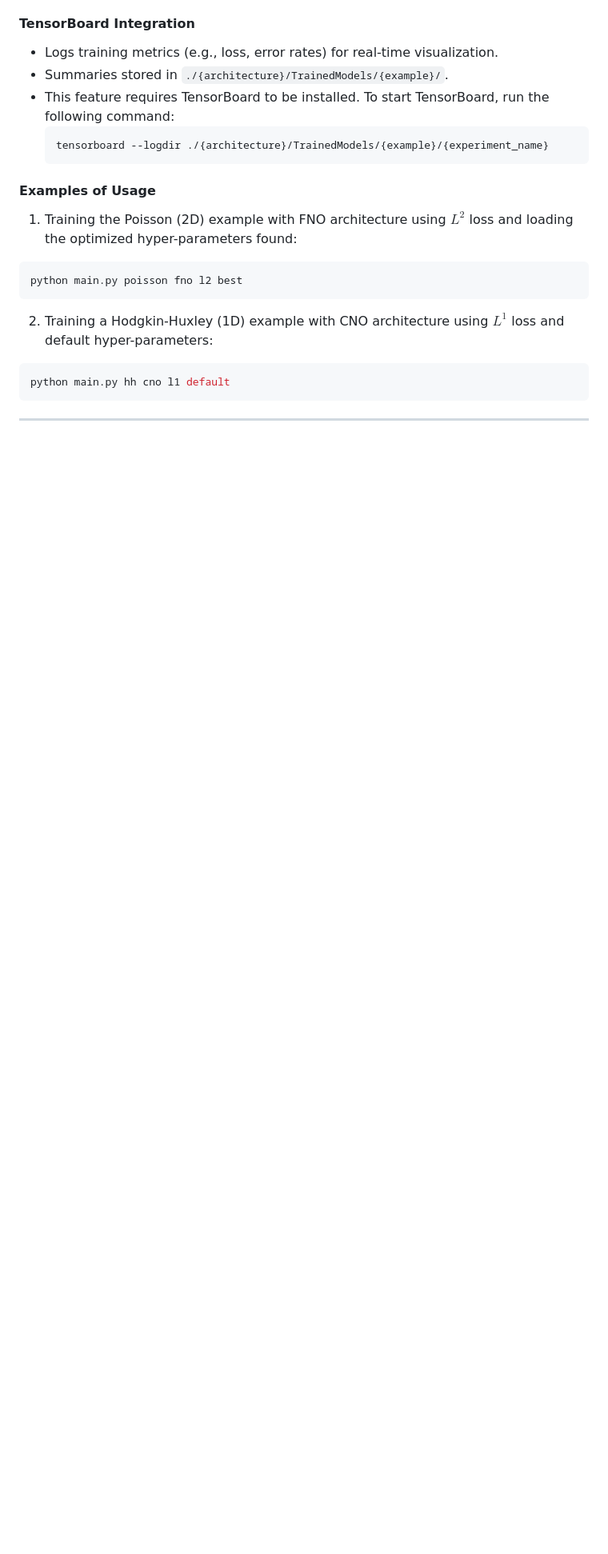
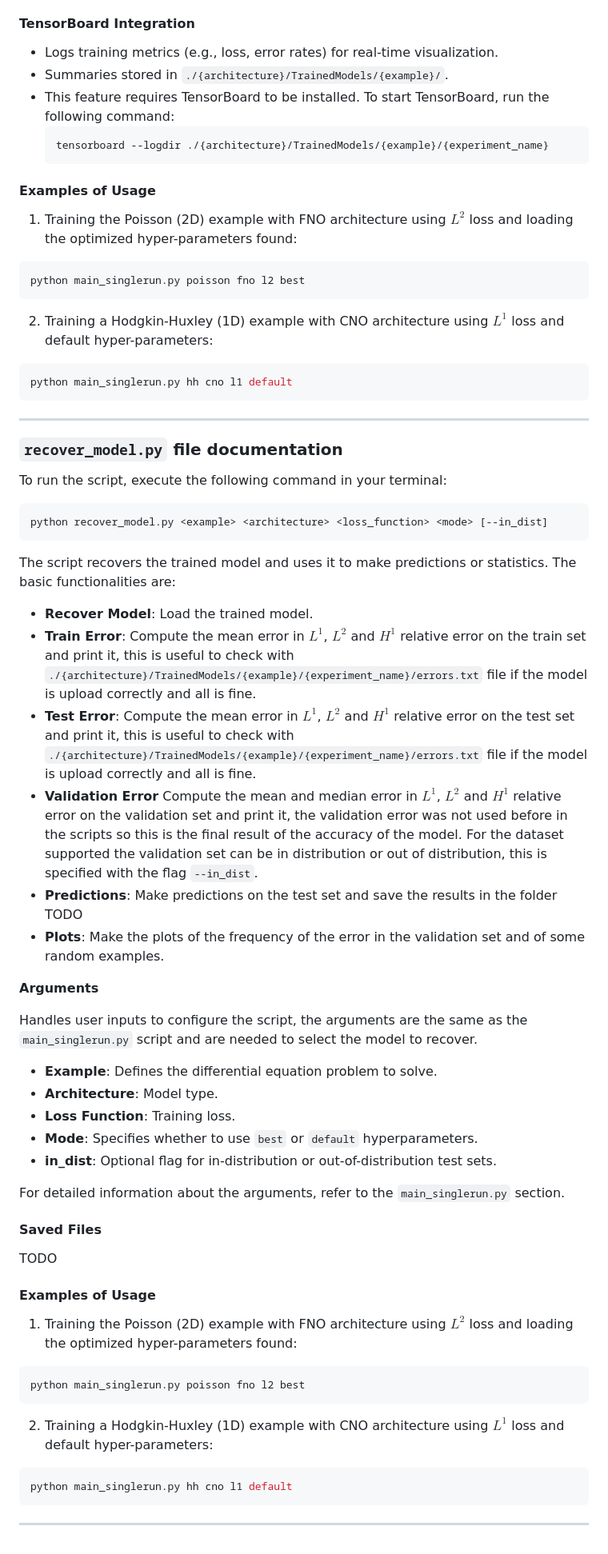
Before and after one commit to MaxGhi8/HyperNOs, a Markdown page: README.md, the part around one of its changes. Shown at 80% size. Rendered like a GitHub page; blank space fills up the shorter version.

````diff
--- a/README.md
+++ b/README.md
@@ -105,12 +181,57 @@ python main_singlerun.py <example> <architecture> <loss_function> <mode> [--in_d
 #### **Examples of Usage**
 1. Training the Poisson (2D) example with FNO architecture using $L^2$ loss and loading the optimized hyper-parameters found:
 ```bash
-python main.py poisson fno l2 best
+python main_singlerun.py poisson fno l2 best
 ```
 
 2. Training a Hodgkin-Huxley (1D) example with CNO architecture using $L^1$ loss and default hyper-parameters:
 ```bash
-python main.py hh cno l1 default
+python main_singlerun.py hh cno l1 default
 ```
 
 ----------------------------------------------------------------------------------------------------------------------------
+
+### `recover_model.py` file documentation
+
+To run the script, execute the following command in your terminal:
+```bash
+python recover_model.py <example> <architecture> <loss_function> <mode> [--in_dist]
+```
+The script recovers the trained model and uses it to make predictions or statistics. The basic functionalities are:
+- **Recover Model**: Load the trained model.
+- **Train Error**: Compute the mean error in $L^1$, $L^2$ and $H^1$ relative error on the train set and print it, this is useful to check with ```./{architecture}/TrainedModels/{example}/{experiment_name}/errors.txt``` file if the model is upload correctly and all is fine.
+- **Test Error**: Compute the mean error in $L^1$, $L^2$ and $H^1$ relative error on the test set and print it, this is useful to check with ```./{architecture}/TrainedModels/{example}/{experiment_name}/errors.txt``` file if the model is upload correctly and all is fine.
+- **Validation Error** Compute the mean and median error in $L^1$, $L^2$ and $H^1$ relative error on the validation set and print it, the validation error was not used before in the scripts so this is the final result of the accuracy of the model. For the dataset supported the validation set can be in distribution or out of distribution, this is specified with the flag `--in_dist`.
+- **Predictions**: Make predictions on the test set and save the results in the folder  TODO
+- **Plots**: Make the plots of the frequency of the error in the validation set and of some random examples.
+
+**Arguments**
+
+Handles user inputs to configure the script, the arguments are the same as the `main_singlerun.py` script and are needed to select the model to recover.
+- **Example**: Defines the differential equation problem to solve.
+- **Architecture**: Model type.
+- **Loss Function**: Training loss.
+- **Mode**: Specifies whether to use `best` or `default` hyperparameters.
+- **in_dist**: Optional flag for in-distribution or out-of-distribution test sets.
+
+For detailed information about the arguments, refer to the `main_singlerun.py` section.
+
+
+#### Saved Files
+<!-- TODO -->
+TODO
+
+
+
+#### **Examples of Usage**
+1. Training the Poisson (2D) example with FNO architecture using $L^2$ loss and loading the optimized hyper-parameters found:
+```bash
+python main_singlerun.py poisson fno l2 best
+```
+
+2. Training a Hodgkin-Huxley (1D) example with CNO architecture using $L^1$ loss and default hyper-parameters:
+```bash
+python main_singlerun.py hh cno l1 default
+```
+
+----------------------------------------------------------------------------------------------------------------------------
````
Also changed, not shown: other parts of README.md (+79 -3 lines).
